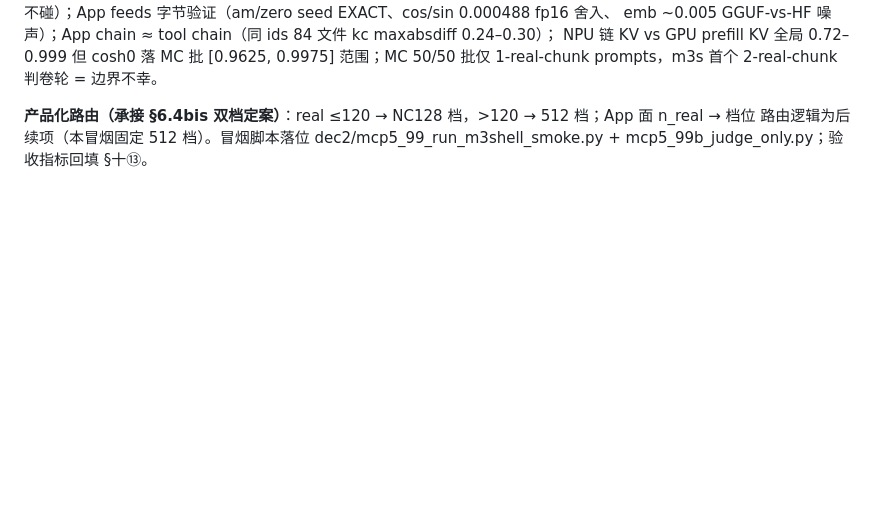
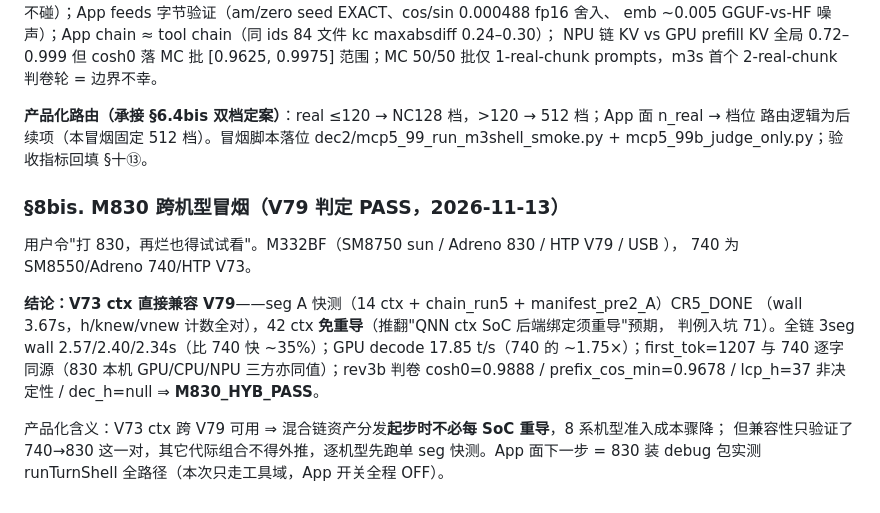
Before and after one commit to liangjianzeng/TongYi-Lite, a Markdown page: NPU线_M2混合架构实验计划_2026-11-12.md, the part around the change. Drawn GitHub-style; blank space fills up the shorter version.

```diff
--- a/NPU线_M2混合架构实验计划_2026-11-12.md
+++ b/NPU线_M2混合架构实验计划_2026-11-12.md
@@ -363,3 +363,18 @@ NPU 链 KV vs GPU prefill KV 全局 0.72–0.999 但 cosh0 落 MC 批 [0.9625, 0
 **产品化路由（承接 §6.4bis 双档定案）**：real ≤120 → NC128 档，>120 → 512 档；App 面 n_real → 档位
 路由逻辑为后续项（本冒烟固定 512 档）。冒烟脚本落位 dec2/mcp5_99_run_m3shell_smoke.py +
 mcp5_99b_judge_only.py；验收指标回填 §十⑬。
+
+### §8bis. M830 跨机型冒烟（V79 判定 PASS，2026-11-13）
+
+用户令"打 830，再烂也得试试看"。M332BF（SM8750 sun / Adreno 830 / HTP V79 / USB <redacted-serial>），
+740 为 SM8550/Adreno 740/HTP V73。
+
+**结论：V73 ctx 直接兼容 V79**——seg A 快测（14 ctx + chain_run5 + manifest_pre2_A）CR5_DONE
+（wall 3.67s，h/knew/vnew 计数全对），42 ctx **免重导**（推翻"QNN ctx SoC 后端绑定须重导"预期，
+判例入坑 71）。全链 3seg wall 2.57/2.40/2.34s（比 740 快 ~35%）；GPU decode 17.85 t/s（740 的
+~1.75×）；first_tok=1207 与 740 逐字同源（830 本机 GPU/CPU/NPU 三方亦同值）；rev3b 判卷
+cosh0=0.9888 / prefix_cos_min=0.9678 / lcp_h=37 非决定性 / dec_h=null ⇒ **M830_HYB_PASS**。
+
+产品化含义：V73 ctx 跨 V79 可用 ⇒ 混合链资产分发**起步时不必每 SoC 重导**，8 系机型准入成本骤降；
+但兼容性只验证了 740→830 这一对，其它代际组合不得外推，逐机型先跑单 seg 快测。App 面下一步 =
+830 装 debug 包实测 runTurnShell 全路径（本次只走工具域，App 开关全程 OFF）。
```
Also changed, not shown: NPU线_MiniCPM5整模型验收_2026-11-09.md (+33 -0 lines), NPU线_剩余任务交接_2026-10-31.md (+1 -0 lines).
